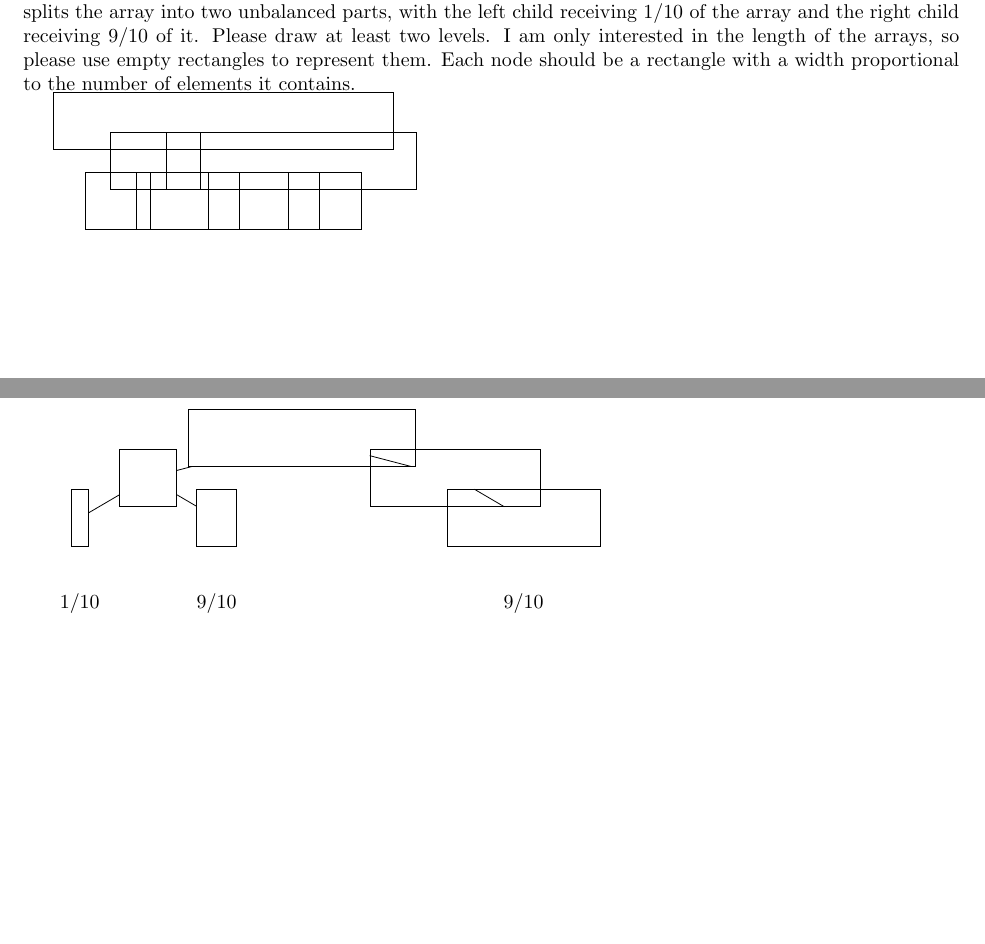
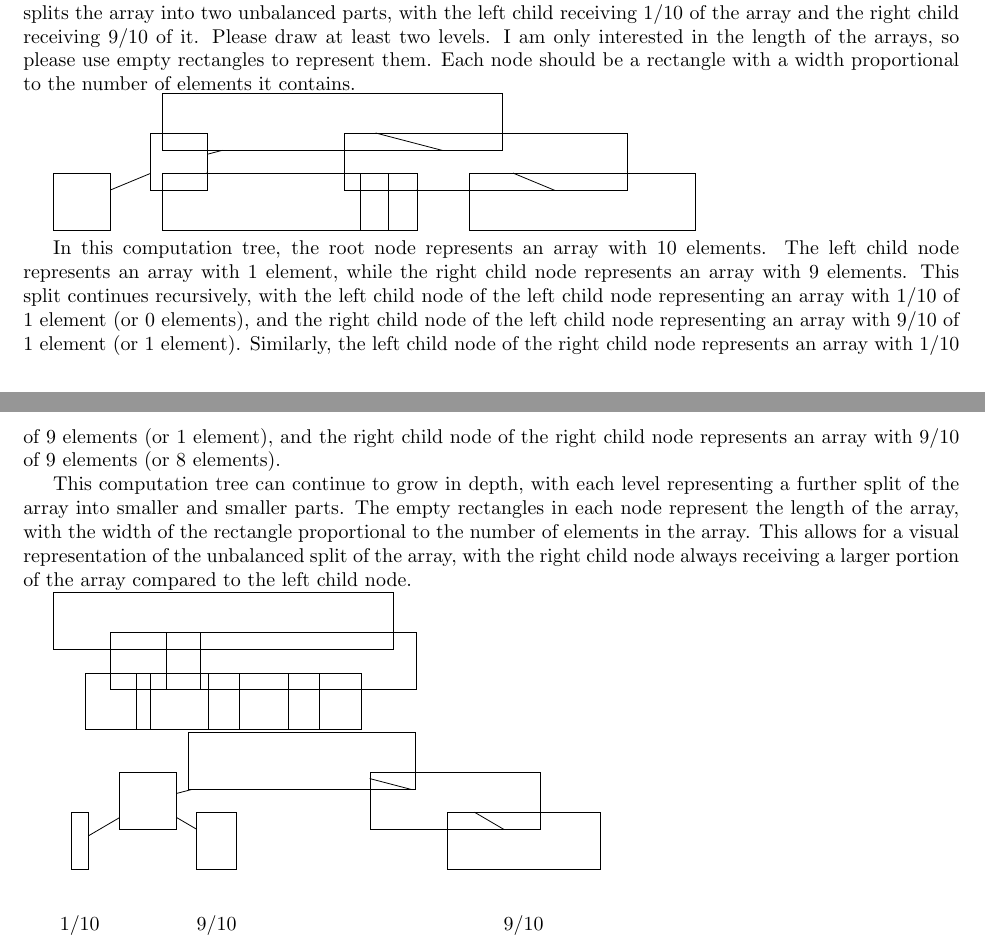
Before and after one commit to dudupo/DAST, a LaTeX document (tex/lectures-TA/lec-02-v2.tex): two parts of pages 3 and 4 of 4, joined at a grey line, cut so that both start at the same text, the shorter picture padded with empty space. Compiled offline with pdfLaTeX.

Commit message:
compiling -Thu Jan 11 02:09:09 PM IST 2024

```diff
--- a/tex/lectures-TA/lec-02-v2.tex
+++ b/tex/lectures-TA/lec-02-v2.tex
@@ -147,6 +147,27 @@ Please write a tikz code of a computation tree, each node contain an array, the
 
 Please provide a TikZ code for a computation tree where each node contains an array. The recursive call splits the array into two unbalanced parts, with the left child receiving 1/10 of the array and the right child receiving 9/10 of it. Please draw at least two levels. I am only interested in the length of the arrays, so please use empty rectangles to represent them. Each node should be a rectangle with a width proportional to the number of elements it contains.
 
+\begin{tikzpicture}[level distance=1.5cm,
+  level 1/.style={sibling distance=6cm},
+  level 2/.style={sibling distance=3cm}]
+  \node [rectangle, minimum width=6cm, minimum height=1cm, draw] (root) {};
+  \node [rectangle, minimum width=1cm, minimum height=1cm, below left of=root, xshift=-2cm, draw] (left1) {};
+  \node [rectangle, minimum width=5cm, minimum height=1cm, below right of=root, xshift=2cm, draw] (right1) {};
+  \node [rectangle, minimum width=1cm, minimum height=1cm, below left of=left1, xshift=-1cm, draw] (left2) {};
+  \node [rectangle, minimum width=4cm, minimum height=1cm, below right of=left1, xshift=1cm, draw] (right2) {};
+  \node [rectangle, minimum width=1cm, minimum height=1cm, below left of=right1, xshift=-1cm, draw] (left3) {};
+  \node [rectangle, minimum width=4cm, minimum height=1cm, below right of=right1, xshift=1cm, draw] (right3) {};
+  \draw (root) -- (left1);
+  \draw (root) -- (right1);
+  \draw (left1) -- (left2);
+  \draw (left1) -- (right2);
+  \draw (right1) -- (left3);
+  \draw (right1) -- (right3);
+\end{tikzpicture}
+
+In this computation tree, the root node represents an array with 10 elements. The left child node represents an array with 1 element, while the right child node represents an array with 9 elements. This split continues recursively, with the left child node of the left child node representing an array with 1/10 of 1 element (or 0 elements), and the right child node of the left child node representing an array with 9/10 of 1 element (or 1 element). Similarly, the left child node of the right child node represents an array with 1/10 of 9 elements (or 1 element), and the right child node of the right child node represents an array with 9/10 of 9 elements (or 8 elements).
+
+This computation tree can continue to grow in depth, with each level representing a further split of the array into smaller and smaller parts. The empty rectangles in each node represent the length of the array, with the width of the rectangle proportional to the number of elements in the array. This allows for a visual representation of the unbalanced split of the array, with the right child node always receiving a larger portion of the array compared to the left child node.
 
 
 	\begin{tikzpicture}[level distance=1.5cm,
```
Also changed, not shown: pdfs/lec-02-v2.pdf.
